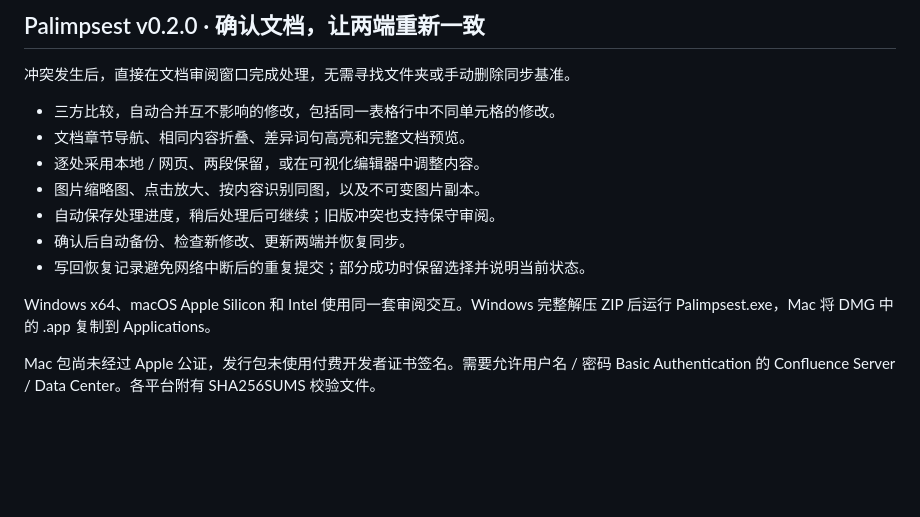
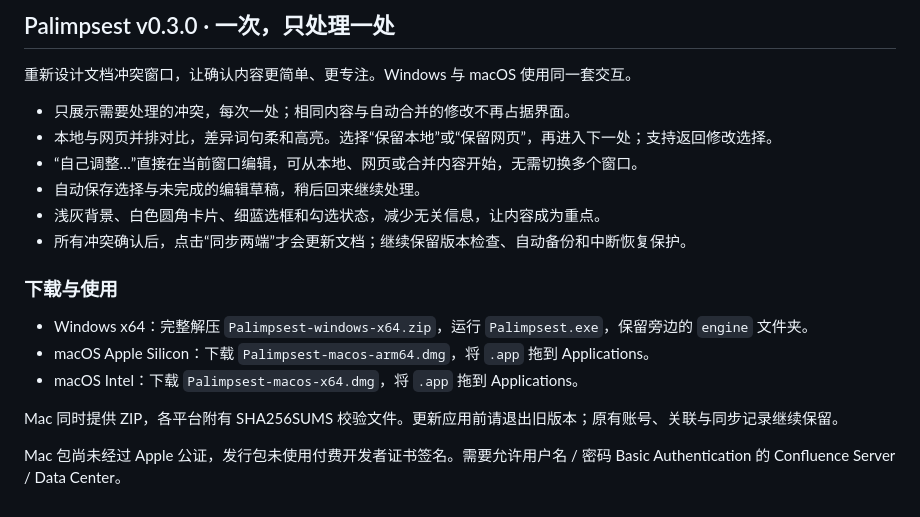
Before and after one commit to Pitayafruits/palimpsest, a Markdown page: docs/RELEASE_NOTES.md, the part around the change. GitHub-like rendering; blank space fills up the shorter version.

```diff
--- a/docs/RELEASE_NOTES.md
+++ b/docs/RELEASE_NOTES.md
@@ -1,15 +1,20 @@
-## Palimpsest v0.2.0 · 确认文档，让两端重新一致
+## Palimpsest v0.3.0 · 一次，只处理一处
 
-冲突发生后，直接在文档审阅窗口完成处理，无需寻找文件夹或手动删除同步基准。
+重新设计文档冲突窗口，让确认内容更简单、更专注。Windows 与 macOS 使用同一套交互。
 
-- 三方比较，自动合并互不影响的修改，包括同一表格行中不同单元格的修改。
-- 文档章节导航、相同内容折叠、差异词句高亮和完整文档预览。
-- 逐处采用本地 / 网页、两段保留，或在可视化编辑器中调整内容。
-- 图片缩略图、点击放大、按内容识别同图，以及不可变图片副本。
-- 自动保存处理进度，稍后处理后可继续；旧版冲突也支持保守审阅。
-- 确认后自动备份、检查新修改、更新两端并恢复同步。
-- 写回恢复记录避免网络中断后的重复提交；部分成功时保留选择并说明当前状态。
+- 只展示需要处理的冲突，每次一处；相同内容与自动合并的修改不再占据界面。
+- 本地与网页并排对比，差异词句柔和高亮。选择“保留本地”或“保留网页”，再进入下一处；支持返回修改选择。
+- “自己调整…”直接在当前窗口编辑，可从本地、网页或合并内容开始，无需切换多个窗口。
+- 自动保存选择与未完成的编辑草稿，稍后回来继续处理。
+- 浅灰背景、白色圆角卡片、细蓝选框和勾选状态，减少无关信息，让内容成为重点。
+- 所有冲突确认后，点击“同步两端”才会更新文档；继续保留版本检查、自动备份和中断恢复保护。
 
-Windows x64、macOS Apple Silicon 和 Intel 使用同一套审阅交互。Windows 完整解压 ZIP 后运行 Palimpsest.exe，Mac 将 DMG 中的 .app 复制到 Applications。
+### 下载与使用
 
-Mac 包尚未经过 Apple 公证，发行包未使用付费开发者证书签名。需要允许用户名 / 密码 Basic Authentication 的 Confluence Server / Data Center。各平台附有 SHA256SUMS 校验文件。
+- Windows x64：完整解压 `Palimpsest-windows-x64.zip`，运行 `Palimpsest.exe`，保留旁边的 `engine` 文件夹。
+- macOS Apple Silicon：下载 `Palimpsest-macos-arm64.dmg`，将 `.app` 拖到 Applications。
+- macOS Intel：下载 `Palimpsest-macos-x64.dmg`，将 `.app` 拖到 Applications。
+
+Mac 同时提供 ZIP，各平台附有 SHA256SUMS 校验文件。更新应用前请退出旧版本；原有账号、关联与同步记录继续保留。
+
+Mac 包尚未经过 Apple 公证，发行包未使用付费开发者证书签名。需要允许用户名 / 密码 Basic Authentication 的 Confluence Server / Data Center。
```
Also changed, not shown: README.md (+5 -4 lines), docs/document-review.png, 3 other files.
